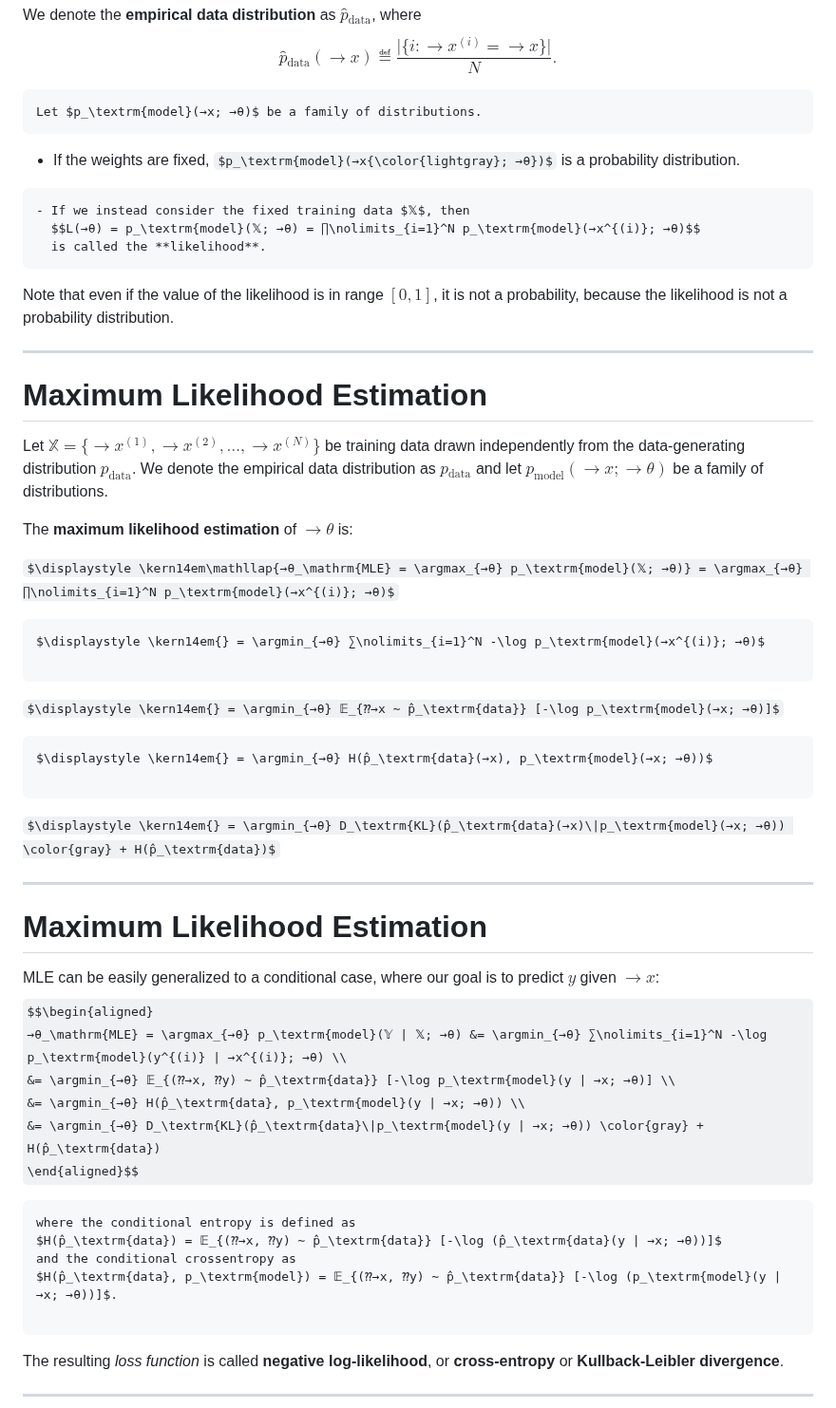
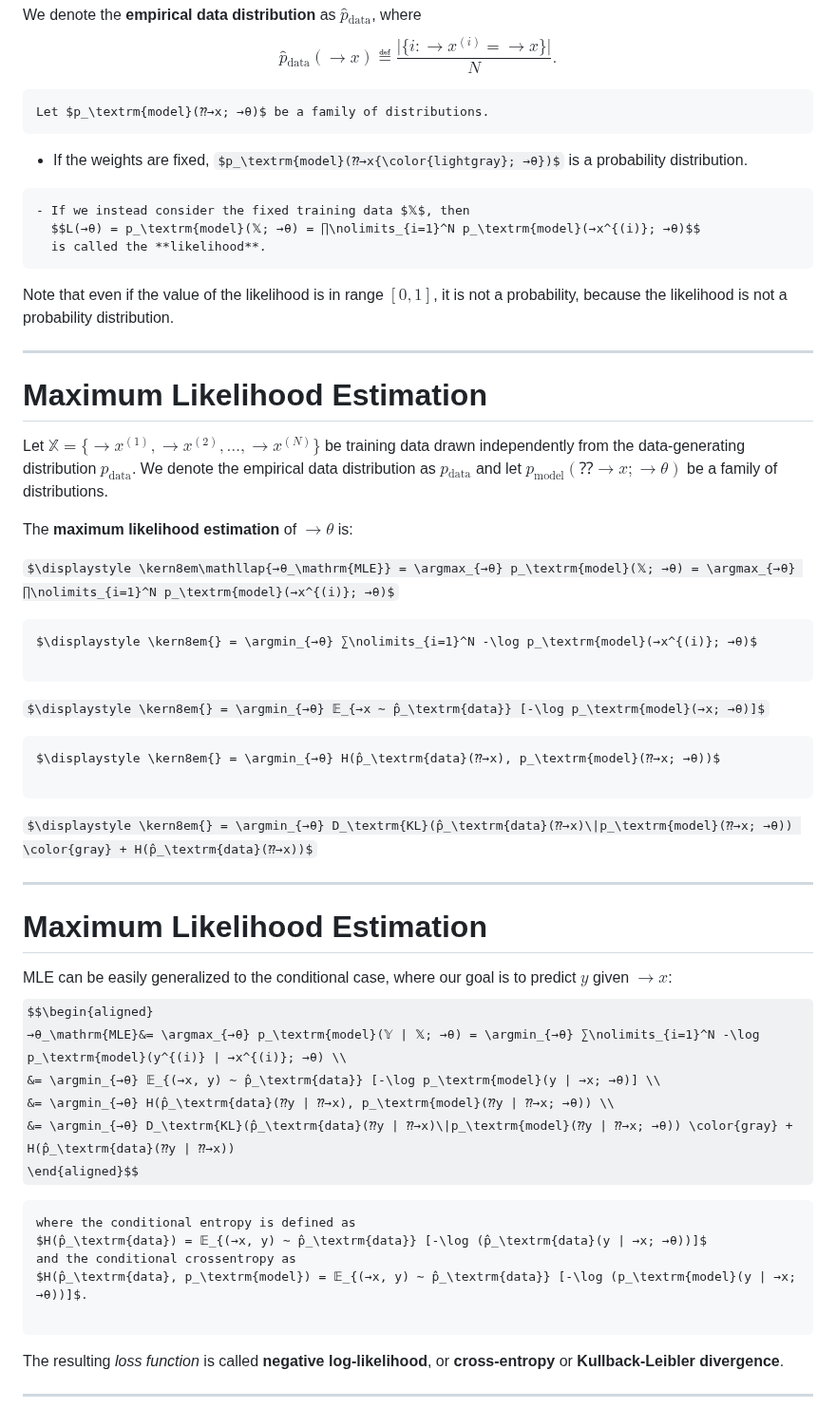
Before and after one commit to ufal/npfl114, a Markdown page: slides/02/02.md, the part around the change. Shown at 95% size. GitHub-like rendering; some formulas as TeX source.

Commit message:
More correct notation of random variables and distributions in MLE.

```diff
--- a/slides/02/02.md
+++ b/slides/02/02.md
@@ -146,9 +146,9 @@ We denote the **empirical data distribution** as $p̂_\textrm{data}$, where
 $$p̂_\textrm{data}(→x) ≝ \frac{\big|\{i: →x^{(i)} = →x\}\big|}{N}.$$
 
 ~~~
-Let $p_\textrm{model}(→x; →θ)$ be a family of distributions.
+Let $p_\textrm{model}(⁇→x; →θ)$ be a family of distributions.
 ~~~
-- If the weights are fixed, $p_\textrm{model}(→x{\color{lightgray}; →θ})$ is a probability distribution.
+- If the weights are fixed, $p_\textrm{model}(⁇→x{\color{lightgray}; →θ})$ is a probability distribution.
 ~~~
 - If we instead consider the fixed training data $𝕏$, then
   $$L(→θ) = p_\textrm{model}(𝕏; →θ) = ∏\nolimits_{i=1}^N p_\textrm{model}(→x^{(i)}; →θ)$$
@@ -163,40 +163,40 @@ Let $p_\textrm{model}(→x; →θ)$ be a family of distributions.
 Let $𝕏 = \{→x^{(1)}, →x^{(2)}, …, →x^{(N)}\}$ be training data drawn
 independently from the data-generating distribution $p_\textrm{data}$. We denote
 the empirical data distribution as $p̂_\textrm{data}$ and let
-$p_\textrm{model}(→x; →θ)$ be a family of distributions.
+$p_\textrm{model}(⁇→x; →θ)$ be a family of distributions.
 
 The **maximum likelihood estimation** of $→θ$ is:
 
-$\displaystyle \kern14em\mathllap{→θ_\mathrm{MLE} = \argmax_{→θ} p_\textrm{model}(𝕏; →θ)} = \argmax_{→θ} ∏\nolimits_{i=1}^N p_\textrm{model}(→x^{(i)}; →θ)$
+$\displaystyle \kern8em\mathllap{→θ_\mathrm{MLE}} = \argmax_{→θ} p_\textrm{model}(𝕏; →θ) = \argmax_{→θ} ∏\nolimits_{i=1}^N p_\textrm{model}(→x^{(i)}; →θ)$
 
 ~~~
-$\displaystyle \kern14em{} = \argmin_{→θ} ∑\nolimits_{i=1}^N -\log p_\textrm{model}(→x^{(i)}; →θ)$
+$\displaystyle \kern8em{} = \argmin_{→θ} ∑\nolimits_{i=1}^N -\log p_\textrm{model}(→x^{(i)}; →θ)$
 
 ~~~
-$\displaystyle \kern14em{} = \argmin_{→θ} 𝔼_{⁇→x ∼ p̂_\textrm{data}} [-\log p_\textrm{model}(→x; →θ)]$
+$\displaystyle \kern8em{} = \argmin_{→θ} 𝔼_{→x ∼ p̂_\textrm{data}} [-\log p_\textrm{model}(→x; →θ)]$
 
 ~~~
-$\displaystyle \kern14em{} = \argmin_{→θ} H(p̂_\textrm{data}(→x), p_\textrm{model}(→x; →θ))$
+$\displaystyle \kern8em{} = \argmin_{→θ} H(p̂_\textrm{data}(⁇→x), p_\textrm{model}(⁇→x; →θ))$
 
 ~~~
-$\displaystyle \kern14em{} = \argmin_{→θ} D_\textrm{KL}(p̂_\textrm{data}(→x)\|p_\textrm{model}(→x; →θ)) \color{gray} + H(p̂_\textrm{data})$
+$\displaystyle \kern8em{} = \argmin_{→θ} D_\textrm{KL}(p̂_\textrm{data}(⁇→x)\|p_\textrm{model}(⁇→x; →θ)) \color{gray} + H(p̂_\textrm{data}(⁇→x))$
 
 ---
 # Maximum Likelihood Estimation
 
-MLE can be easily generalized to a conditional case, where our goal is to predict $y$ given $→x$:
+MLE can be easily generalized to the conditional case, where our goal is to predict $y$ given $→x$:
 $$\begin{aligned}
-→θ_\mathrm{MLE} = \argmax_{→θ} p_\textrm{model}(𝕐 | 𝕏; →θ) &= \argmin_{→θ} ∑\nolimits_{i=1}^N -\log p_\textrm{model}(y^{(i)} | →x^{(i)}; →θ) \\
-               &= \argmin_{→θ} 𝔼_{(⁇→x, ⁇y) ∼ p̂_\textrm{data}} [-\log p_\textrm{model}(y | →x; →θ)] \\
-               &= \argmin_{→θ} H(p̂_\textrm{data}, p_\textrm{model}(y | →x; →θ)) \\
-               &= \argmin_{→θ} D_\textrm{KL}(p̂_\textrm{data}\|p_\textrm{model}(y | →x; →θ)) \color{gray} + H(p̂_\textrm{data})
+→θ_\mathrm{MLE}&= \argmax_{→θ} p_\textrm{model}(𝕐 | 𝕏; →θ) = \argmin_{→θ} ∑\nolimits_{i=1}^N -\log p_\textrm{model}(y^{(i)} | →x^{(i)}; →θ) \\
+               &= \argmin_{→θ} 𝔼_{(→x, y) ∼ p̂_\textrm{data}} [-\log p_\textrm{model}(y | →x; →θ)] \\
+               &= \argmin_{→θ} H(p̂_\textrm{data}(⁇y | ⁇→x), p_\textrm{model}(⁇y | ⁇→x; →θ)) \\
+               &= \argmin_{→θ} D_\textrm{KL}(p̂_\textrm{data}(⁇y | ⁇→x)\|p_\textrm{model}(⁇y | ⁇→x; →θ)) \color{gray} + H(p̂_\textrm{data}(⁇y | ⁇→x))
 \end{aligned}$$
 
 ~~~
 where the conditional entropy is defined as
-$H(p̂_\textrm{data}) = 𝔼_{(⁇→x, ⁇y) ∼ p̂_\textrm{data}} [-\log (p̂_\textrm{data}(y | →x; →θ))]$
+$H(p̂_\textrm{data}) = 𝔼_{(→x, y) ∼ p̂_\textrm{data}} [-\log (p̂_\textrm{data}(y | →x; →θ))]$
 and the conditional crossentropy as
-$H(p̂_\textrm{data}, p_\textrm{model}) = 𝔼_{(⁇→x, ⁇y) ∼ p̂_\textrm{data}} [-\log (p_\textrm{model}(y | →x; →θ))]$.
+$H(p̂_\textrm{data}, p_\textrm{model}) = 𝔼_{(→x, y) ∼ p̂_\textrm{data}} [-\log (p_\textrm{model}(y | →x; →θ))]$.
 
 ~~~
 The resulting _loss function_ is called **negative log-likelihood**, or
```
